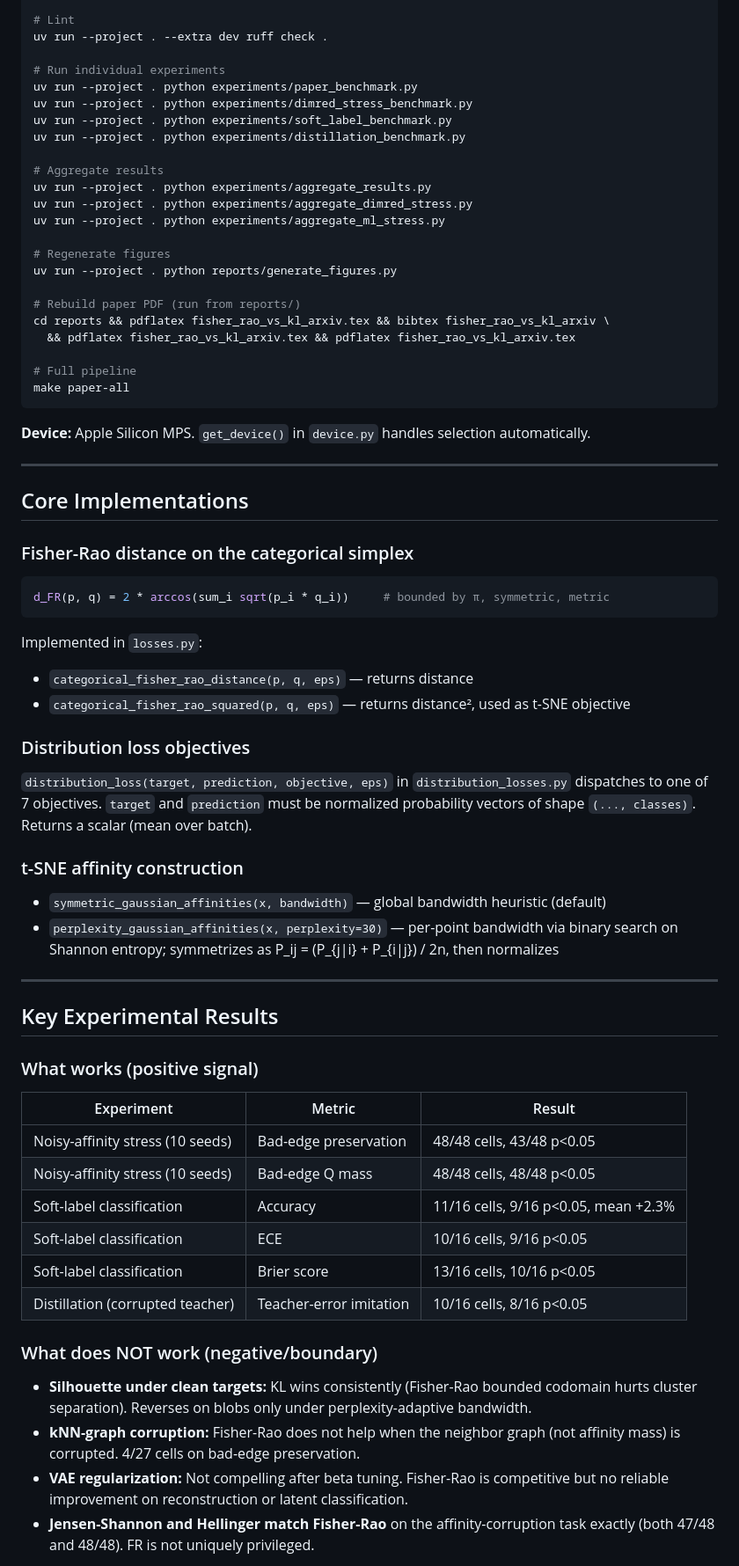
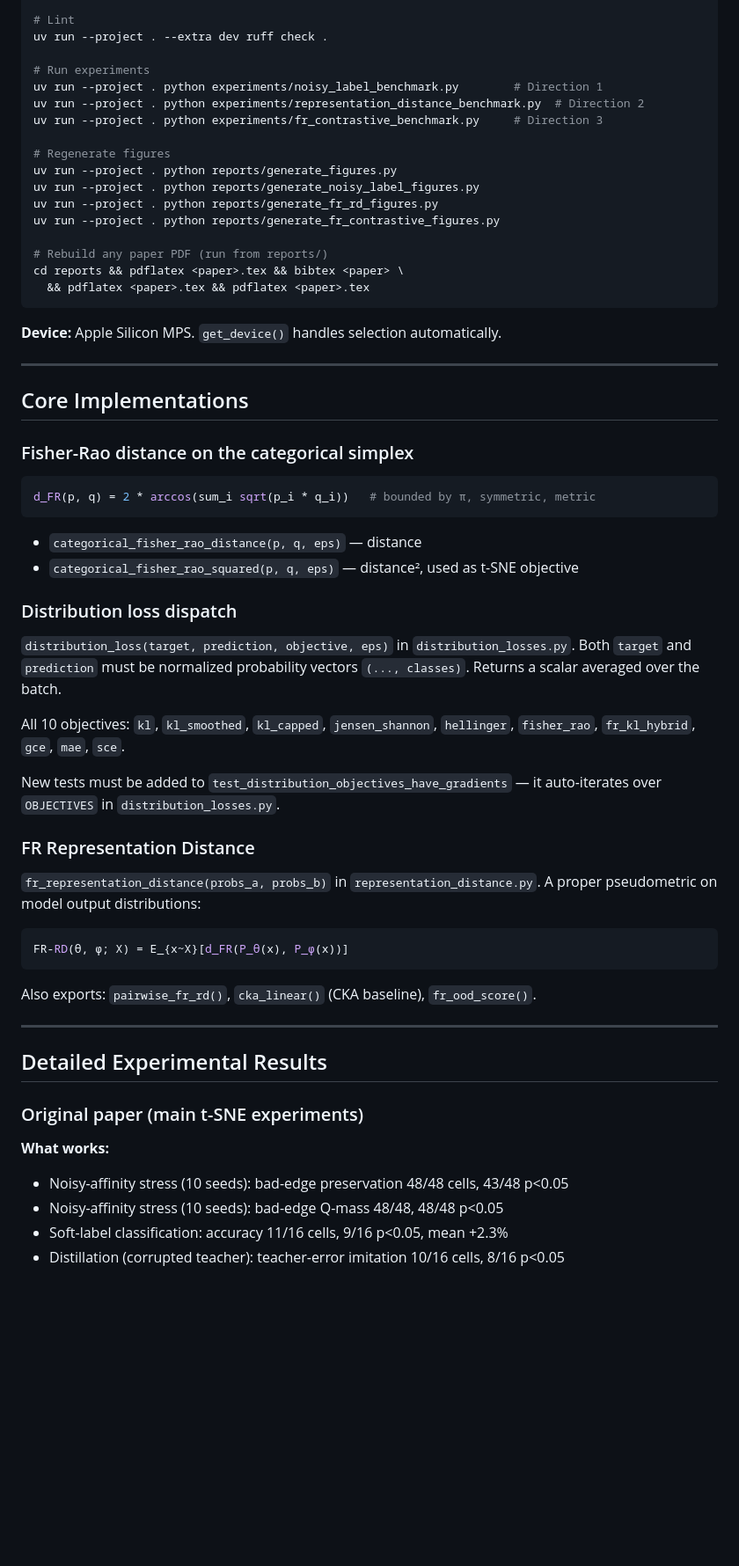
Before and after one commit to mbottoni/fisher-rao-ml, a Markdown page: CLAUDE.md, the part around one of its changes. Shown at 88% size. GitHub-like rendering; blank space fills up the shorter version.

````diff
--- a/CLAUDE.md
+++ b/CLAUDE.md
@@ -73,29 +94,23 @@ uv run --project . pytest tests
 # Lint
 uv run --project . --extra dev ruff check .
 
-# Run individual experiments
-uv run --project . python experiments/paper_benchmark.py
-uv run --project . python experiments/dimred_stress_benchmark.py
-uv run --project . python experiments/soft_label_benchmark.py
-uv run --project . python experiments/distillation_benchmark.py
-
-# Aggregate results
-uv run --project . python experiments/aggregate_results.py
-uv run --project . python experiments/aggregate_dimred_stress.py
-uv run --project . python experiments/aggregate_ml_stress.py
+# Run experiments
+uv run --project . python experiments/noisy_label_benchmark.py        # Direction 1
+uv run --project . python experiments/representation_distance_benchmark.py  # Direction 2
+uv run --project . python experiments/fr_contrastive_benchmark.py     # Direction 3
 
 # Regenerate figures
 uv run --project . python reports/generate_figures.py
+uv run --project . python reports/generate_noisy_label_figures.py
+uv run --project . python reports/generate_fr_rd_figures.py
+uv run --project . python reports/generate_fr_contrastive_figures.py
 
-# Rebuild paper PDF (run from reports/)
-cd reports && pdflatex fisher_rao_vs_kl_arxiv.tex && bibtex fisher_rao_vs_kl_arxiv \
-  && pdflatex fisher_rao_vs_kl_arxiv.tex && pdflatex fisher_rao_vs_kl_arxiv.tex
-
-# Full pipeline
-make paper-all
+# Rebuild any paper PDF (run from reports/)
+cd reports && pdflatex <paper>.tex && bibtex <paper> \
+  && pdflatex <paper>.tex && pdflatex <paper>.tex
 ```
 
-**Device:** Apple Silicon MPS. `get_device()` in `device.py` handles selection automatically.
+**Device:** Apple Silicon MPS. `get_device()` handles selection automatically.
 
 ---
 
@@ -104,46 +119,42 @@ make paper-all
 ### Fisher-Rao distance on the categorical simplex
 
 ```python
-d_FR(p, q) = 2 * arccos(sum_i sqrt(p_i * q_i))     # bounded by π, symmetric, metric
+d_FR(p, q) = 2 * arccos(sum_i sqrt(p_i * q_i))   # bounded by π, symmetric, metric
 ```
 
-Implemented in `losses.py`:
-- `categorical_fisher_rao_distance(p, q, eps)` — returns distance
-- `categorical_fisher_rao_squared(p, q, eps)` — returns distance², used as t-SNE objective
+- `categorical_fisher_rao_distance(p, q, eps)` — distance
+- `categorical_fisher_rao_squared(p, q, eps)` — distance², used as t-SNE objective
 
-### Distribution loss objectives
+### Distribution loss dispatch
 
-`distribution_loss(target, prediction, objective, eps)` in `distribution_losses.py` dispatches
-to one of 7 objectives. `target` and `prediction` must be normalized probability vectors of
-shape `(..., classes)`. Returns a scalar (mean over batch).
+`distribution_loss(target, prediction, objective, eps)` in `distribution_losses.py`.
+Both `target` and `prediction` must be normalized probability vectors `(..., classes)`.
+Returns a scalar averaged over the batch.
 
-### t-SNE affinity construction
+All 10 objectives: `kl`, `kl_smoothed`, `kl_capped`, `jensen_shannon`, `hellinger`,
+`fisher_rao`, `fr_kl_hybrid`, `gce`, `mae`, `sce`.
 
-- `symmetric_gaussian_affinities(x, bandwidth)` — global bandwidth heuristic (default)
-- `perplexity_gaussian_affinities(x, perplexity=30)` — per-point bandwidth via binary search
-  on Shannon entropy; symmetrizes as P_ij = (P_{j|i} + P_{i|j}) / 2n, then normalizes
+New tests must be added to `test_distribution_objectives_have_gradients` — it auto-iterates
+over `OBJECTIVES` in `distribution_losses.py`.
+
+### FR Representation Distance
+
+`fr_representation_distance(probs_a, probs_b)` in `representation_distance.py`.
+A proper pseudometric on model output distributions:
+```python
+FR-RD(θ, φ; X) = E_{x~X}[d_FR(P_θ(x), P_φ(x))]
+```
+Also exports: `pairwise_fr_rd()`, `cka_linear()` (CKA baseline), `fr_ood_score()`.
 
 ---
 
-## Key Experimental Results
+## Detailed Experimental Results
 
-### What works (positive signal)
-| Experiment | Metric | Result |
-|---|---|---|
-| Noisy-affinity stress (10 seeds) | Bad-edge preservation | 48/48 cells, 43/48 p<0.05 |
-| Noisy-affinity stress (10 seeds) | Bad-edge Q mass | 48/48 cells, 48/48 p<0.05 |
-| Soft-label classification | Accuracy | 11/16 cells, 9/16 p<0.05, mean +2.3% |
-| Soft-label classification | ECE | 10/16 cells, 9/16 p<0.05 |
-| Soft-label classification | Brier score | 13/16 cells, 10/16 p<0.05 |
-| Distillation (corrupted teacher) | Teacher-error imitation | 10/16 cells, 8/16 p<0.05 |
+### Original paper (main t-SNE experiments)
 
-### What does NOT work (negative/boundary)
-- **Silhouette under clean targets:** KL wins consistently (Fisher-Rao bounded codomain
-  hurts cluster separation). Reverses on blobs only under perplexity-adaptive bandwidth.
-- **kNN-graph corruption:** Fisher-Rao does not help when the neighbor graph (not affinity
-  mass) is corrupted. 4/27 cells on bad-edge preservation.
-- **VAE regularization:** Not compelling after beta tuning. Fisher-Rao is competitive but
-  no reliable improvement on reconstruction or latent classification.
-- **Jensen-Shannon and Hellinger match Fisher-Rao** on the affinity-corruption task exactly
-  (both 47/48 and 48/48). FR is not uniquely privileged.
+**What works:**
+- Noisy-affinity stress (10 seeds): bad-edge preservation 48/48 cells, 43/48 p<0.05
+- Noisy-affinity stress (10 seeds): bad-edge Q-mass 48/48, 48/48 p<0.05
+- Soft-label classification: accuracy 11/16 cells, 9/16 p<0.05, mean +2.3%
+- Distillation (corrupted teacher): teacher-error imitation 10/16 cells, 8/16 p<0.05
 
````
Also changed, not shown: other parts of CLAUDE.md (+163 -105 lines).
